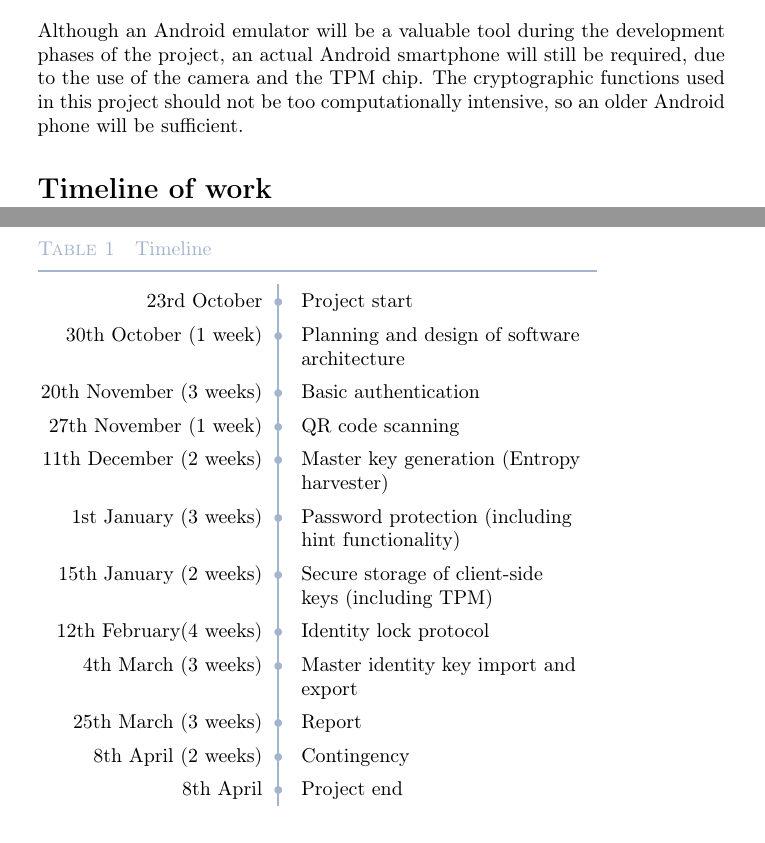
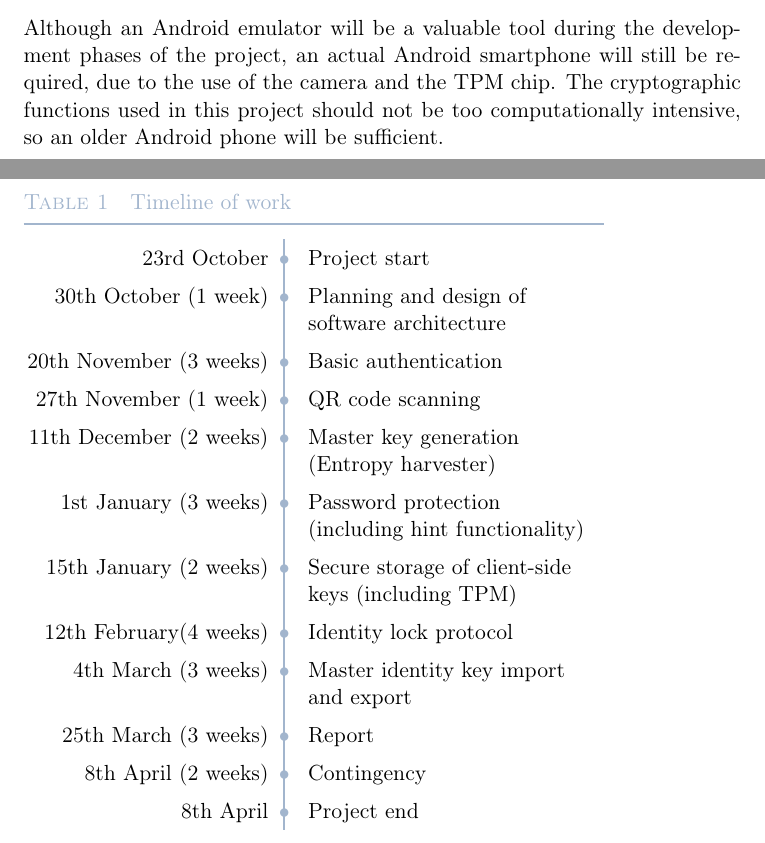
Before and after one commit to barnabycolby/FYPProposal, a LaTeX document (proposal.tex, which reads tex/timeline.tex): two parts of pages 3 and 4 of 4, joined at a grey line, cut so that both start at the same text. Compiled offline with pdfLaTeX.

Commit message:
Increased font size to make timeline look better positioned.

```diff
--- a/proposal.tex
+++ b/proposal.tex
@@ -1,4 +1,4 @@
-\documentclass[a4paper]{article}
+\documentclass[a4paper,11pt]{article} % 11pt font size pushes the timeline onto a new page without looking separated from the rest of the content
 
 % The following packages and commands are required for the timetable
 \usepackage[utf8]{inputenc}
@@ -30,6 +30,6 @@ Student ID:\ 1234563}
     \subsection*{Extras} \input{tex/theWork/extras.tex}
 \section*{Technologies used} \input{tex/technologiesUsed.tex}
 \section*{What resources are required} \input{tex/requiredResources.tex}
-\section*{Timeline of work} \input{tex/timeline.tex}
+\input{tex/timeline.tex} % The title of this section is handled by the table
 
 \end{document}
--- a/tex/timeline.tex
+++ b/tex/timeline.tex
@@ -2,7 +2,7 @@
 \begin{table}
 \renewcommand\arraystretch{1.4}\arrayrulecolor{LightSteelBlue3}
 \captionsetup{singlelinecheck=false, font=blue, labelfont=sc, labelsep=quad}
-\caption{Timeline}\vskip -1.5ex
+\caption{Timeline of work}\vskip -1.5ex
 \begin{tabular}{@{\,}r <{\hskip 2pt} !{\foo} >{\raggedright\arraybackslash}p{5cm}}
 \toprule
 \addlinespace[1.5ex]
```
